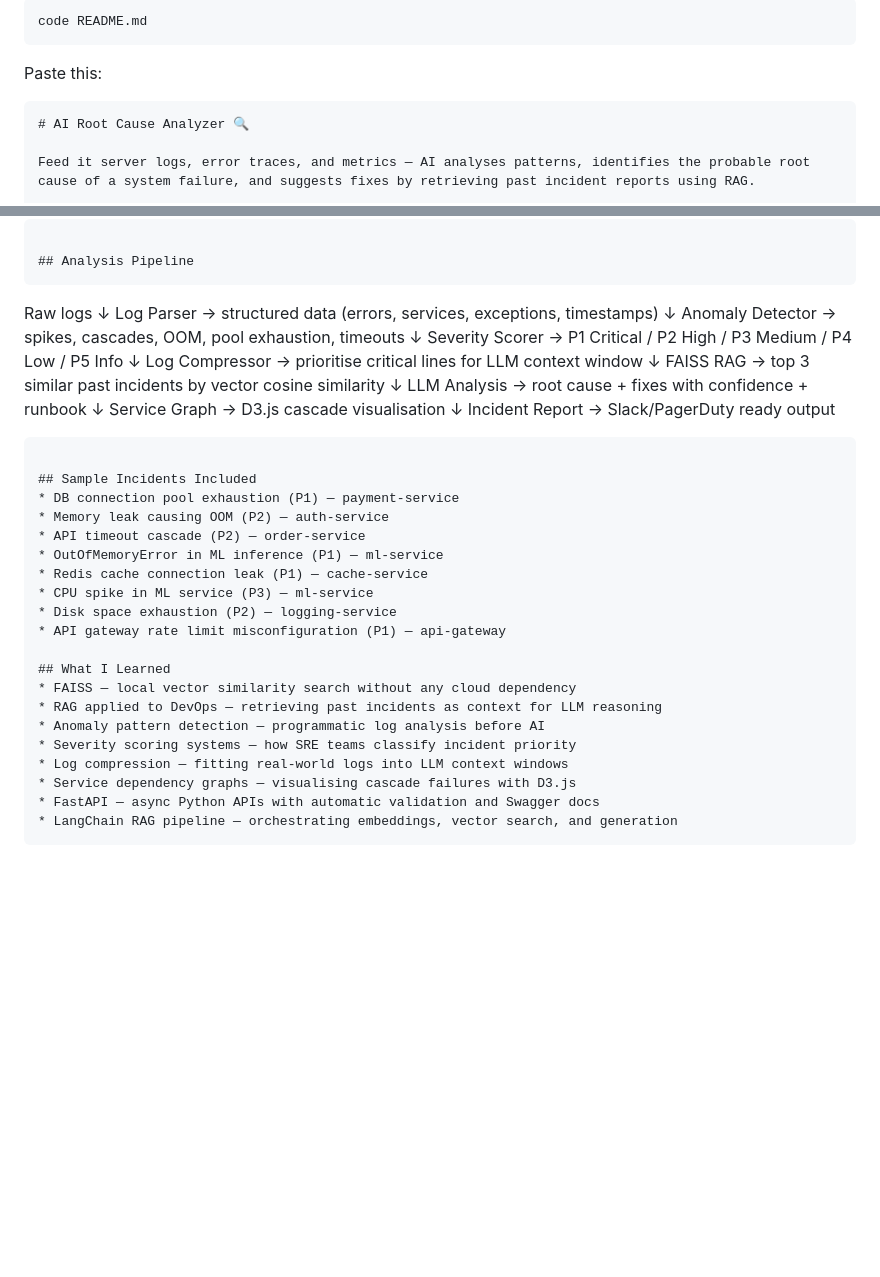
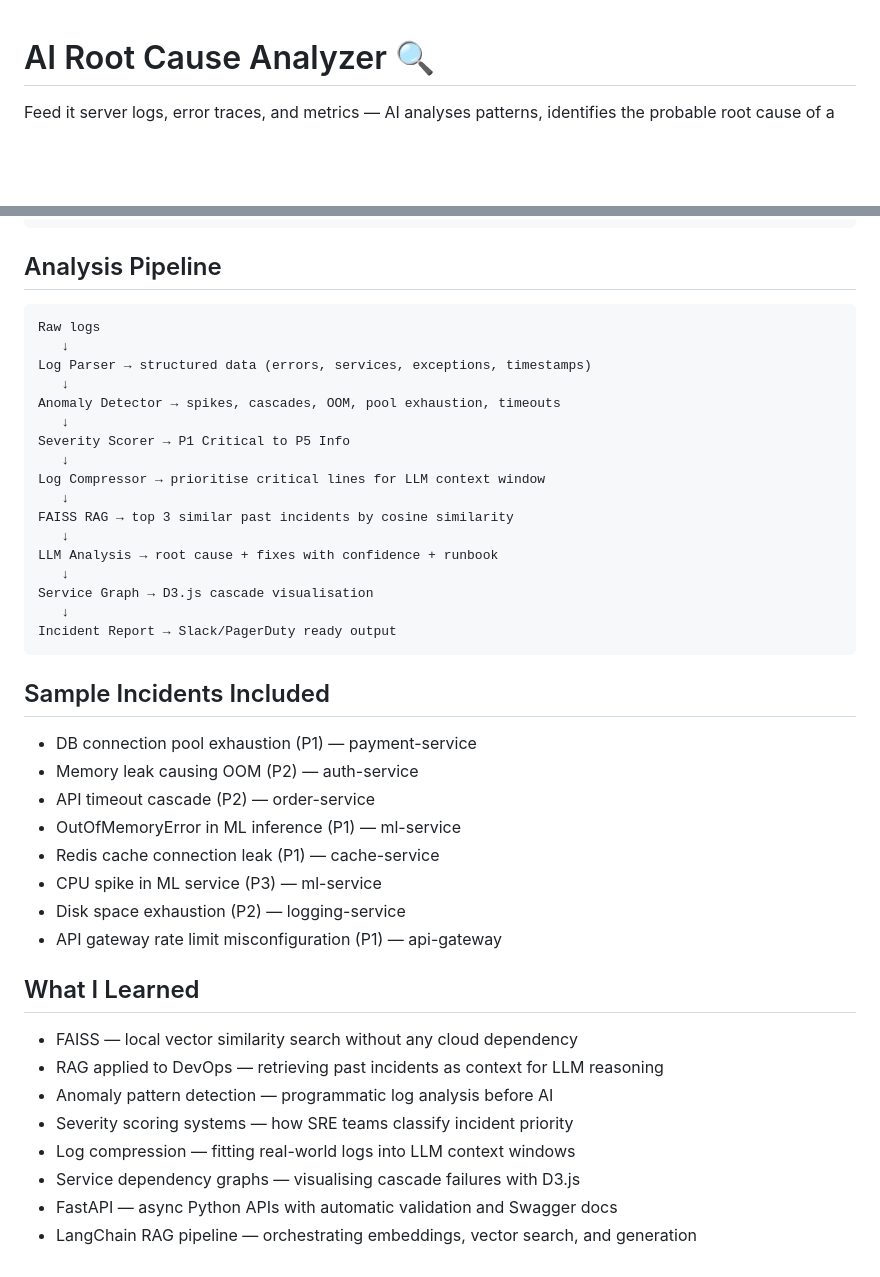
Before and after one commit to Sachi1312/ai-root-cause-analyzer, a Markdown page: README.md, 2 parts joined by grey strips. Drawn GitHub-style; blank space fills up the shorter version.

````diff
--- a/README.md
+++ b/README.md
@@ -1,10 +1,3 @@
-```
-code README.md
-```
-
-Paste this:
-
-```markdown
 # AI Root Cause Analyzer 🔍
 
 Feed it server logs, error traces, and metrics — AI analyses patterns, identifies the probable root cause of a system failure, and suggests fixes by retrieving past incident reports using RAG.
@@ -87,6 +91,7 @@ ai-root-cause-analyzer/
 ```
 
 ## Analysis Pipeline
+
 ```
 Raw logs
    ↓
@@ -94,11 +99,11 @@ Log Parser → structured data (errors, services, exceptions, timestamps)
    ↓
 Anomaly Detector → spikes, cascades, OOM, pool exhaustion, timeouts
    ↓
-Severity Scorer → P1 Critical / P2 High / P3 Medium / P4 Low / P5 Info
+Severity Scorer → P1 Critical to P5 Info
    ↓
 Log Compressor → prioritise critical lines for LLM context window
    ↓
-FAISS RAG → top 3 similar past incidents by vector cosine similarity
+FAISS RAG → top 3 similar past incidents by cosine similarity
    ↓
 LLM Analysis → root cause + fixes with confidence + runbook
    ↓
@@ -108,22 +113,23 @@ Incident Report → Slack/PagerDuty ready output
 ```
 
 ## Sample Incidents Included
-* DB connection pool exhaustion (P1) — payment-service
-* Memory leak causing OOM (P2) — auth-service
-* API timeout cascade (P2) — order-service
-* OutOfMemoryError in ML inference (P1) — ml-service
-* Redis cache connection leak (P1) — cache-service
-* CPU spike in ML service (P3) — ml-service
-* Disk space exhaustion (P2) — logging-service
-* API gateway rate limit misconfiguration (P1) — api-gateway
+
+- DB connection pool exhaustion (P1) — payment-service
+- Memory leak causing OOM (P2) — auth-service
+- API timeout cascade (P2) — order-service
+- OutOfMemoryError in ML inference (P1) — ml-service
+- Redis cache connection leak (P1) — cache-service
+- CPU spike in ML service (P3) — ml-service
+- Disk space exhaustion (P2) — logging-service
+- API gateway rate limit misconfiguration (P1) — api-gateway
 
 ## What I Learned
-* FAISS — local vector similarity search without any cloud dependency
-* RAG applied to DevOps — retrieving past incidents as context for LLM reasoning
-* Anomaly pattern detection — programmatic log analysis before AI
-* Severity scoring systems — how SRE teams classify incident priority
-* Log compression — fitting real-world logs into LLM context windows
-* Service dependency graphs — visualising cascade failures with D3.js
-* FastAPI — async Python APIs with automatic validation and Swagger docs
-* LangChain RAG pipeline — orchestrating embeddings, vector search, and generation
-```
+
+- FAISS — local vector similarity search without any cloud dependency
+- RAG applied to DevOps — retrieving past incidents as context for LLM reasoning
+- Anomaly pattern detection — programmatic log analysis before AI
+- Severity scoring systems — how SRE teams classify incident priority
+- Log compression — fitting real-world logs into LLM context windows
+- Service dependency graphs — visualising cascade failures with D3.js
+- FastAPI — async Python APIs with automatic validation and Swagger docs
+- LangChain RAG pipeline — orchestrating embeddings, vector search, and generation
````
Also changed, not shown: other parts of README.md (+35 -24 lines).
